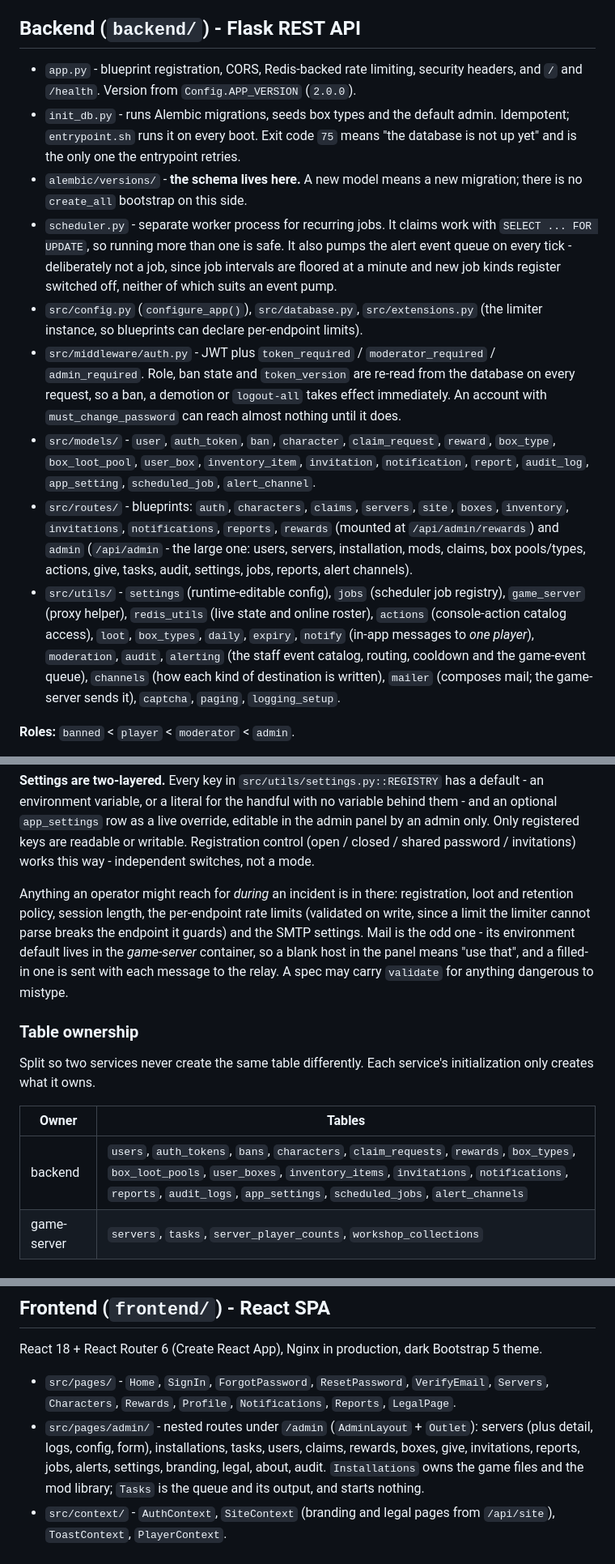
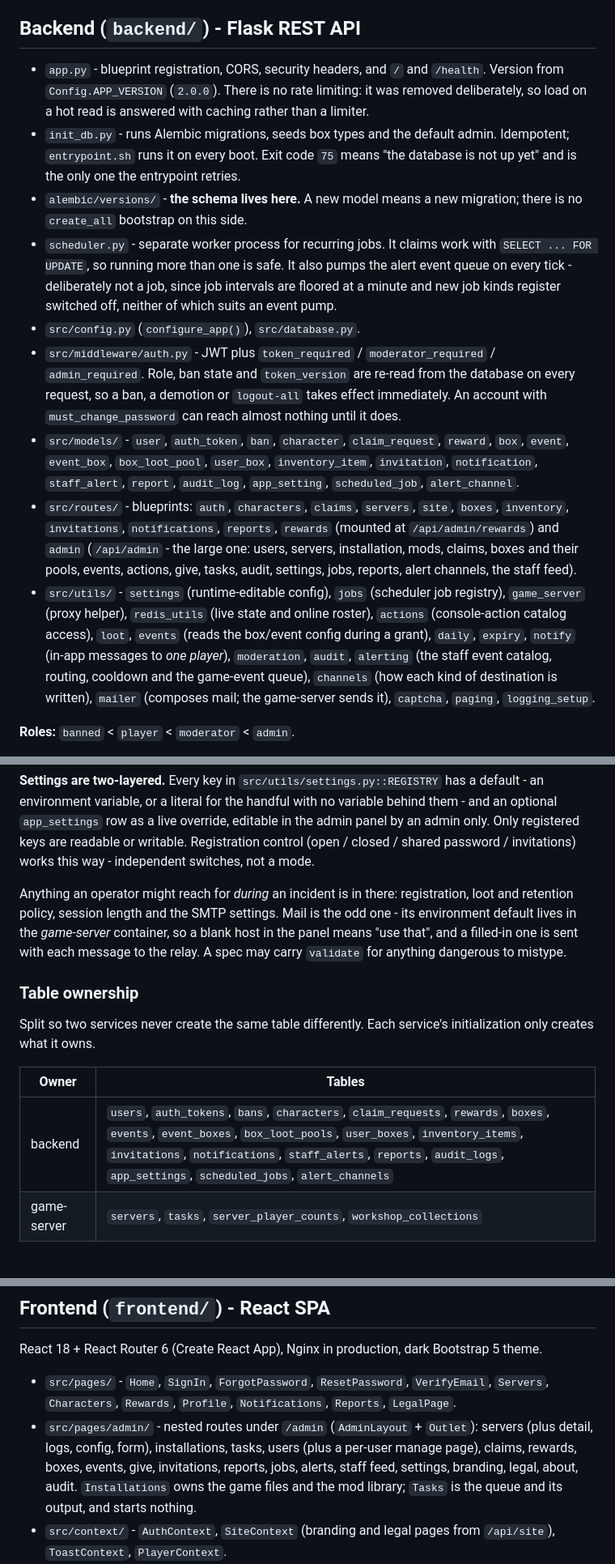
Before and after one commit to GramThanos/Project-Safezone, a Markdown page: AGENTS.md, 3 parts joined by grey strips. Shown at 81% size. GitHub-like rendering.

```diff
--- a/AGENTS.md
+++ b/AGENTS.md
@@ -23,15 +23,15 @@ Only the frontend and the game's UDP ports are reachable from the host. The back
 
 ## Backend (`backend/`) - Flask REST API
 
-- `app.py` - blueprint registration, CORS, Redis-backed rate limiting, security headers, and `/` and `/health`. Version from `Config.APP_VERSION` (`2.0.0`).
+- `app.py` - blueprint registration, CORS, security headers, and `/` and `/health`. Version from `Config.APP_VERSION` (`2.0.0`). There is no rate limiting: it was removed deliberately, so load on a hot read is answered with caching rather than a limiter.
 - `init_db.py` - runs Alembic migrations, seeds box types and the default admin. Idempotent; `entrypoint.sh` runs it on every boot. Exit code `75` means "the database is not up yet" and is the only one the entrypoint retries.
 - `alembic/versions/` - **the schema lives here.** A new model means a new migration; there is no `create_all` bootstrap on this side.
 - `scheduler.py` - separate worker process for recurring jobs. It claims work with `SELECT ... FOR UPDATE`, so running more than one is safe. It also pumps the alert event queue on every tick - deliberately not a job, since job intervals are floored at a minute and new job kinds register switched off, neither of which suits an event pump.
-- `src/config.py` (`configure_app()`), `src/database.py`, `src/extensions.py` (the limiter instance, so blueprints can declare per-endpoint limits).
+- `src/config.py` (`configure_app()`), `src/database.py`.
 - `src/middleware/auth.py` - JWT plus `token_required` / `moderator_required` / `admin_required`. Role, ban state and `token_version` are re-read from the database on every request, so a ban, a demotion or `logout-all` takes effect immediately. An account with `must_change_password` can reach almost nothing until it does.
-- `src/models/` - `user`, `auth_token`, `ban`, `character`, `claim_request`, `reward`, `box_type`, `box_loot_pool`, `user_box`, `inventory_item`, `invitation`, `notification`, `report`, `audit_log`, `app_setting`, `scheduled_job`, `alert_channel`.
-- `src/routes/` - blueprints: `auth`, `characters`, `claims`, `servers`, `site`, `boxes`, `inventory`, `invitations`, `notifications`, `reports`, `rewards` (mounted at `/api/admin/rewards`) and `admin` (`/api/admin` - the large one: users, servers, installation, mods, claims, box pools/types, actions, give, tasks, audit, settings, jobs, reports, alert channels).
-- `src/utils/` - `settings` (runtime-editable config), `jobs` (scheduler job registry), `game_server` (proxy helper), `redis_utils` (live state and online roster), `actions` (console-action catalog access), `loot`, `box_types`, `daily`, `expiry`, `notify` (in-app messages to *one player*), `moderation`, `audit`, `alerting` (the staff event catalog, routing, cooldown and the game-event queue), `channels` (how each kind of destination is written), `mailer` (composes mail; the game-server sends it), `captcha`, `paging`, `logging_setup`.
+- `src/models/` - `user`, `auth_token`, `ban`, `character`, `claim_request`, `reward`, `box`, `event`, `event_box`, `box_loot_pool`, `user_box`, `inventory_item`, `invitation`, `notification`, `staff_alert`, `report`, `audit_log`, `app_setting`, `scheduled_job`, `alert_channel`.
+- `src/routes/` - blueprints: `auth`, `characters`, `claims`, `servers`, `site`, `boxes`, `inventory`, `invitations`, `notifications`, `reports`, `rewards` (mounted at `/api/admin/rewards`) and `admin` (`/api/admin` - the large one: users, servers, installation, mods, claims, boxes and their pools, events, actions, give, tasks, audit, settings, jobs, reports, alert channels, the staff feed).
+- `src/utils/` - `settings` (runtime-editable config), `jobs` (scheduler job registry), `game_server` (proxy helper), `redis_utils` (live state and online roster), `actions` (console-action catalog access), `loot`, `events` (reads the box/event config during a grant), `daily`, `expiry`, `notify` (in-app messages to *one player*), `moderation`, `audit`, `alerting` (the staff event catalog, routing, cooldown and the game-event queue), `channels` (how each kind of destination is written), `mailer` (composes mail; the game-server sends it), `captcha`, `paging`, `logging_setup`.
 
 **Roles:** `banned` < `player` < `moderator` < `admin`.
 
@@ -41,7 +41,7 @@ Only the frontend and the game's UDP ports are reachable from the host. The back
 
 **Settings are two-layered.** Every key in `src/utils/settings.py::REGISTRY` has a default - an environment variable, or a literal for the handful with no variable behind them - and an optional `app_settings` row as a live override, editable in the admin panel by an admin only. Only registered keys are readable or writable. Registration control (open / closed / shared password / invitations) works this way - independent switches, not a mode.
 
-Anything an operator might reach for *during* an incident is in there: registration, loot and retention policy, session length, the per-endpoint rate limits (validated on write, since a limit the limiter cannot parse breaks the endpoint it guards) and the SMTP settings. Mail is the odd one - its environment default lives in the *game-server* container, so a blank host in the panel means "use that", and a filled-in one is sent with each message to the relay. A spec may carry `validate` for anything dangerous to mistype.
+Anything an operator might reach for *during* an incident is in there: registration, loot and retention policy, session length and the SMTP settings. Mail is the odd one - its environment default lives in the *game-server* container, so a blank host in the panel means "use that", and a filled-in one is sent with each message to the relay. A spec may carry `validate` for anything dangerous to mistype.
 
 ### Table ownership
 
@@ -49,7 +49,7 @@ Split so two services never create the same table differently. Each service's in
 
 | Owner       | Tables |
 |-------------|--------|
-| backend     | `users`, `auth_tokens`, `bans`, `characters`, `claim_requests`, `rewards`, `box_types`, `box_loot_pools`, `user_boxes`, `inventory_items`, `invitations`, `notifications`, `reports`, `audit_logs`, `app_settings`, `scheduled_jobs`, `alert_channels` |
+| backend     | `users`, `auth_tokens`, `bans`, `characters`, `claim_requests`, `rewards`, `boxes`, `events`, `event_boxes`, `box_loot_pools`, `user_boxes`, `inventory_items`, `invitations`, `notifications`, `staff_alerts`, `reports`, `audit_logs`, `app_settings`, `scheduled_jobs`, `alert_channels` |
 | game-server | `servers`, `tasks`, `server_player_counts`, `workshop_collections` |
 
 ## Game Server Manager (`game-server/`)
@@ -87,7 +93,7 @@ Steam: PZ dedicated server `STEAM_APP_ID = 380870`, branch via `STEAM_APP_BETA`,
 React 18 + React Router 6 (Create React App), Nginx in production, dark Bootstrap 5 theme.
 
 - `src/pages/` - `Home`, `SignIn`, `ForgotPassword`, `ResetPassword`, `VerifyEmail`, `Servers`, `Characters`, `Rewards`, `Profile`, `Notifications`, `Reports`, `LegalPage`.
-- `src/pages/admin/` - nested routes under `/admin` (`AdminLayout` + `Outlet`): servers (plus detail, logs, config, form), installations, tasks, users, claims, rewards, boxes, give, invitations, reports, jobs, alerts, settings, branding, legal, about, audit. `Installations` owns the game files and the mod library; `Tasks` is the queue and its output, and starts nothing.
+- `src/pages/admin/` - nested routes under `/admin` (`AdminLayout` + `Outlet`): servers (plus detail, logs, config, form), installations, tasks, users (plus a per-user manage page), claims, rewards, boxes, events, give, invitations, reports, jobs, alerts, staff feed, settings, branding, legal, about, audit. `Installations` owns the game files and the mod library; `Tasks` is the queue and its output, and starts nothing.
 - `src/context/` - `AuthContext`, `SiteContext` (branding and legal pages from `/api/site`), `ToastContext`, `PlayerContext`.
 - **File extensions**: React files are `.jsx` - components, contexts and hooks, whether or not they contain JSX. Plain modules stay `.js`; `src/services/api.js` is the only one.
 - `src/services/api.js` - the API client. `REACT_APP_API_URL` is a **build-time** variable and is not set in compose, so production talks same-origin and Nginx proxies to the backend. `npm start` uses the `proxy` field in `package.json`.
```
Also changed, not shown: other parts of AGENTS.md (+10 -4 lines).
